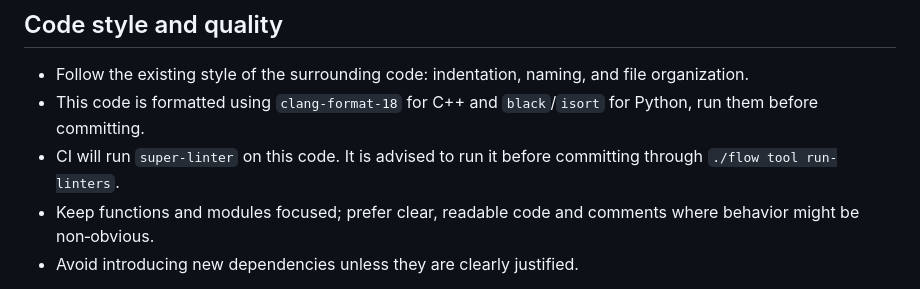
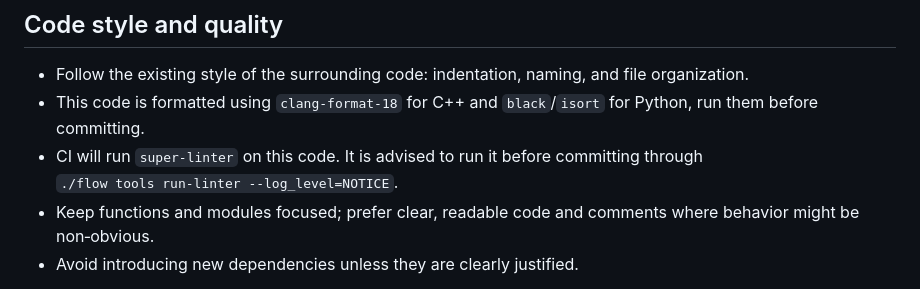
Before and after one commit to mbits-os/quick_dra, a Markdown page: CONTRIBUTING.md, the part around the change. Rendered like a GitHub page.

Commit message:
docs: fix wording on Super Linter

```diff
--- a/CONTRIBUTING.md
+++ b/CONTRIBUTING.md
@@ -48,7 +48,8 @@ In the meantime, please use the [issue templates](.github/ISSUE_TEMPLATE/) when
 
 - Follow the existing style of the surrounding code: indentation, naming, and file organization.
 - This code is formatted using `clang-format-18` for C++ and `black`/`isort` for Python, run them before committing.
-- CI will run `super-linter` on this code. It is advised to run it before committing through `./flow tool run-linters`.
+- CI will run `super-linter` on this code. It is advised to run it before committing through \
+`./flow tools run-linter --log_level=NOTICE`.
 - Keep functions and modules focused; prefer clear, readable code and comments where behavior might be non‑obvious.
 - Avoid introducing new dependencies unless they are clearly justified.
 
```
